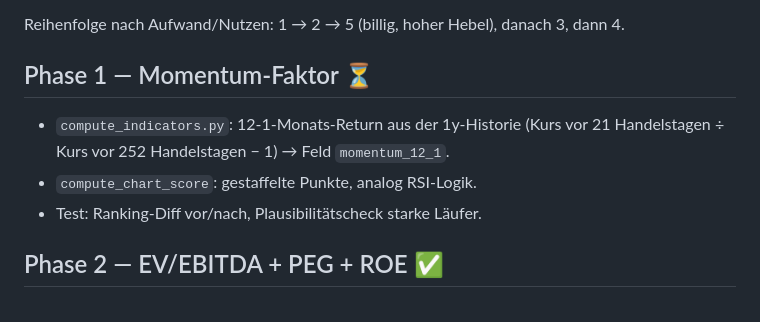
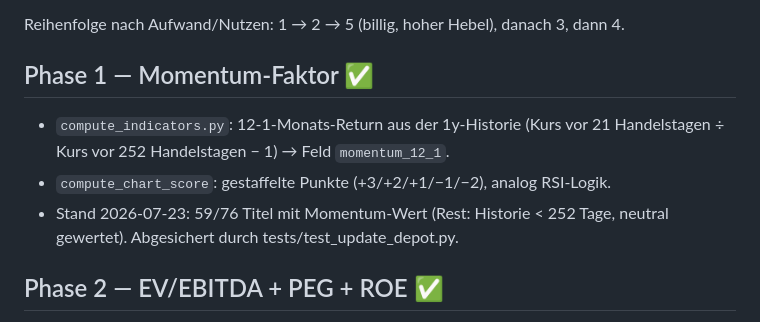
Before and after one commit to Spassbiker/virtual-portfolio-dashboard, a Markdown page: docs/ROADMAP.md, the part around the change. GitHub-like rendering.

Commit message:
B5/Doku: Roadmap Phase 1 (Momentum 12-1) war längst umgesetzt — als erledigt markiert
Co-Authored-By: Claude Fable 5 <noreply@anthropic.com>

```diff
--- a/docs/ROADMAP.md
+++ b/docs/ROADMAP.md
@@ -6,11 +6,12 @@ Datenquelle/Zusatzkosten, jede Phase einzeln testbar und rollback-fähig.
 
 Reihenfolge nach Aufwand/Nutzen: 1 → 2 → 5 (billig, hoher Hebel), danach 3, dann 4.
 
-## Phase 1 — Momentum-Faktor ⏳
+## Phase 1 — Momentum-Faktor ✅
 - `compute_indicators.py`: 12-1-Monats-Return aus der 1y-Historie (Kurs vor 21
   Handelstagen ÷ Kurs vor 252 Handelstagen − 1) → Feld `momentum_12_1`.
-- `compute_chart_score`: gestaffelte Punkte, analog RSI-Logik.
-- Test: Ranking-Diff vor/nach, Plausibilitätscheck starke Läufer.
+- `compute_chart_score`: gestaffelte Punkte (+3/+2/+1/−1/−2), analog RSI-Logik.
+- Stand 2026-07-23: 59/76 Titel mit Momentum-Wert (Rest: Historie < 252 Tage,
+  neutral gewertet). Abgesichert durch tests/test_update_depot.py.
 
 ## Phase 2 — EV/EBITDA + PEG + ROE ✅
 - `fetch_valuation.py`: ein `quoteSummary`-Call je ISIN
```
